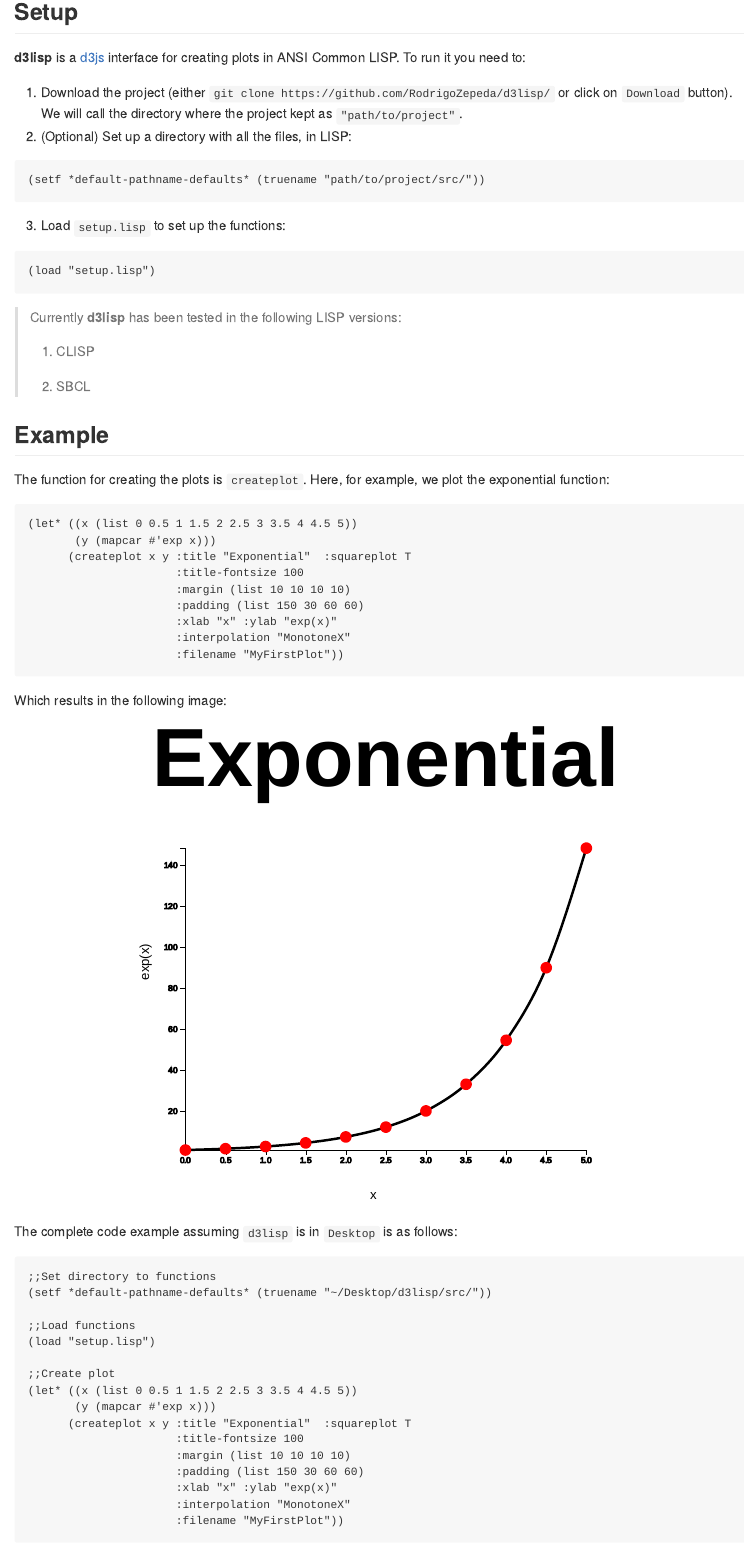
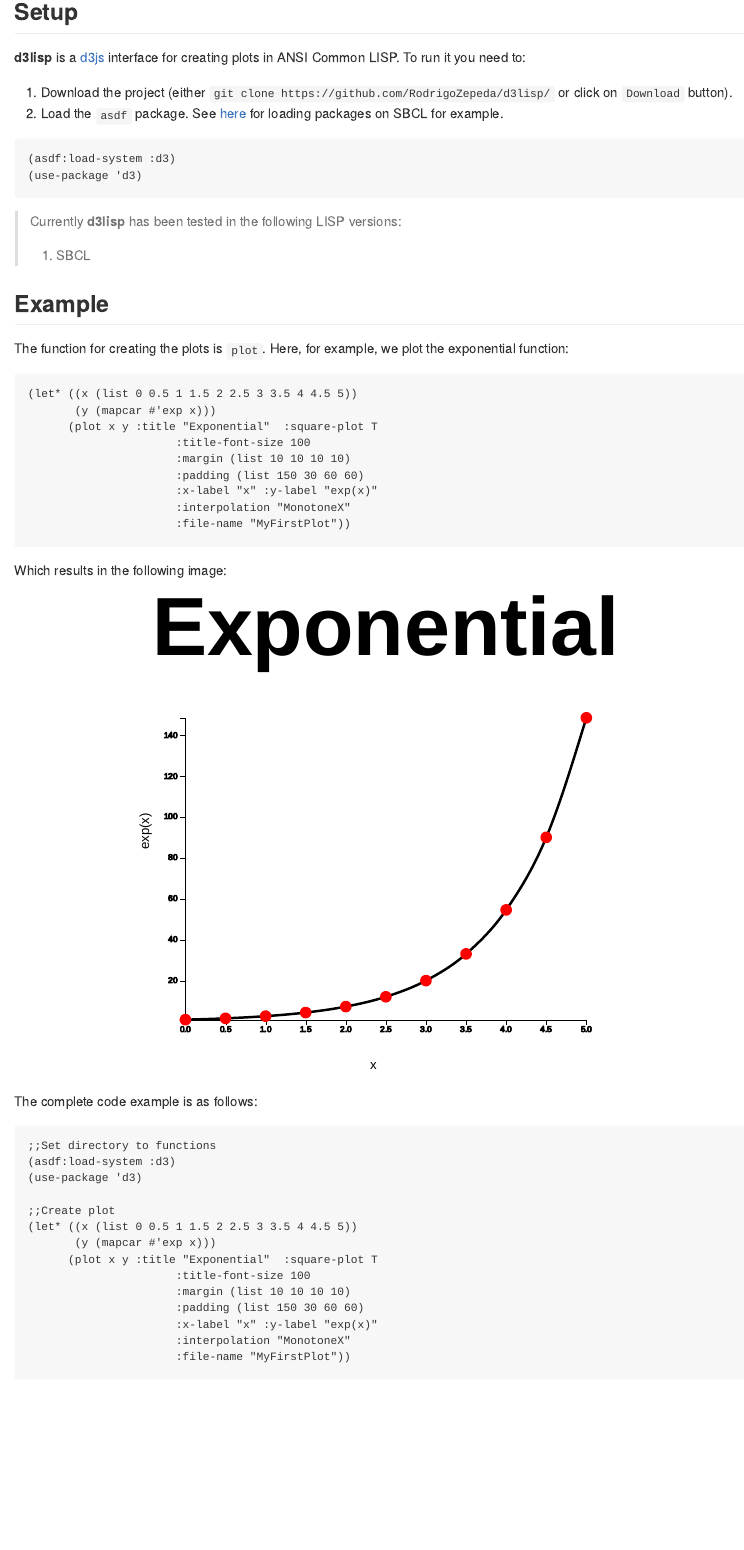
Before and after one commit to RodrigoZepeda/d3lisp, an R Markdown document (README.Rmd): the page in a window 1100 px wide, from 480 px down. The pictures show the output file README.md that the author committed with the source, drawn offline in the style of GitHub.

Commit message:
Fixed readme to current code

````diff
--- a/README.Rmd
+++ b/README.Rmd
@@ -21,30 +21,25 @@ See the example gallery at [https://rodrigozepeda.github.io/d3lisp/index.html#ex
 
 **d3lisp** is a [d3js](https://d3js.org/) interface for creating plots in ANSI Common LISP. To run it you need to:
 
-1. Download the project (either `git clone https://github.com/RodrigoZepeda/d3lisp/` or click on `Download` button). We will call the directory where the project kept as `"path/to/project"`.
-2. (Optional) Set up a directory with all the files, in LISP:
+1. Download the project (either `git clone https://github.com/RodrigoZepeda/d3lisp/` or click on `Download` button).
+2. Load the `asdf` package. See [here](http://www.sbcl.org/asdf/Using-asdf-to-load-systems.html
+) for loading packages on SBCL for example.
 ```
-(setf *default-pathname-defaults* (truename "path/to/project/src/"))
-```
-3. Load `setup.lisp` to set up the functions:
-```
-(load "setup.lisp")
+(asdf:load-system :d3)
+(use-package 'd3)
 ```
 
 > Currently **d3lisp** has been tested in the following LISP versions:
-> 1. CLISP
->
-> 2. SBCL
+> 1. SBCL
 >
 
 ## Example
 
-The function for creating the plots is `createplot`. Here, for example, we plot the exponential function:
+The function for creating the plots is `plot`. Here, for example, we plot the exponential function:
 ```
 (let* ((x (list 0 0.5 1 1.5 2 2.5 3 3.5 4 4.5 5))
        (y (mapcar #'exp x)))
-      (createplot x y :title "Exponential"  :squareplot T
-                      :title-fontsize 100
+      (plot x y :title "Exponential"  :square-plot T
+                      :title-font-size 100
                       :margin (list 10 10 10 10)
                       :padding (list 150 30 60 60)
-                      :xlab "x" :ylab "exp(x)"
@@ -58,20 +54,18 @@ Which results in the following image:
 </center>
 
 
-The complete code example assuming `d3lisp` is in `Desktop` is as follows:
+The complete code example is as follows:
 ```
 ;;Set directory to functions
-(setf *default-pathname-defaults* (truename "~/Desktop/d3lisp/src/"))
-
-;;Load functions
-(load "setup.lisp")
+(asdf:load-system :d3)
+(use-package 'd3)
 
 ;;Create plot
 (let* ((x (list 0 0.5 1 1.5 2 2.5 3 3.5 4 4.5 5))
        (y (mapcar #'exp x)))
-      (createplot x y :title "Exponential"  :squareplot T
-                      :title-fontsize 100
+      (plot x y :title "Exponential"  :square-plot T
+                      :title-font-size 100
                       :margin (list 10 10 10 10)
                       :padding (list 150 30 60 60)
-                      :xlab "x" :ylab "exp(x)"
+                      :x-label "x" :y-label "exp(x)"
                       :interpolation "MonotoneX"
````
Also changed, not shown: README.md, README.Rmd (5 more changed lines).
